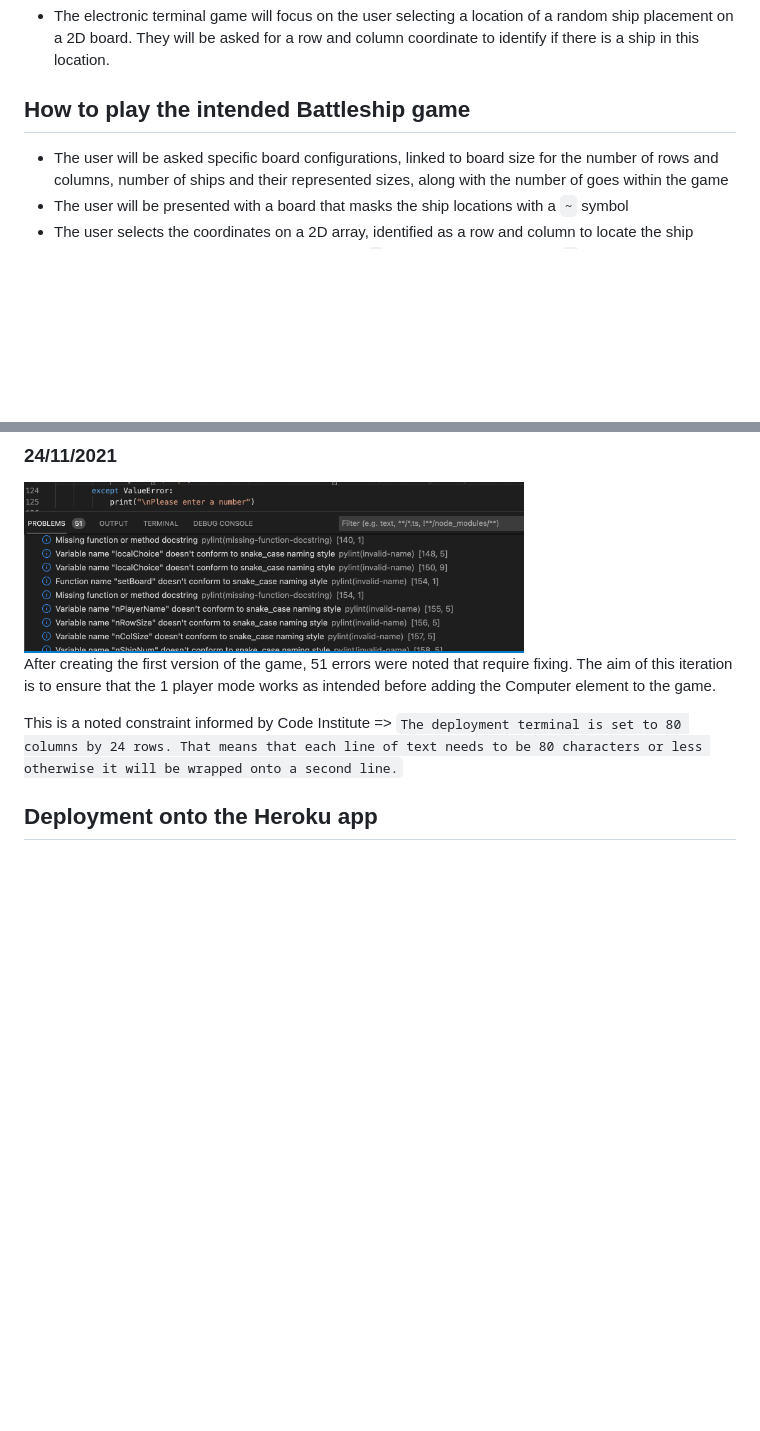
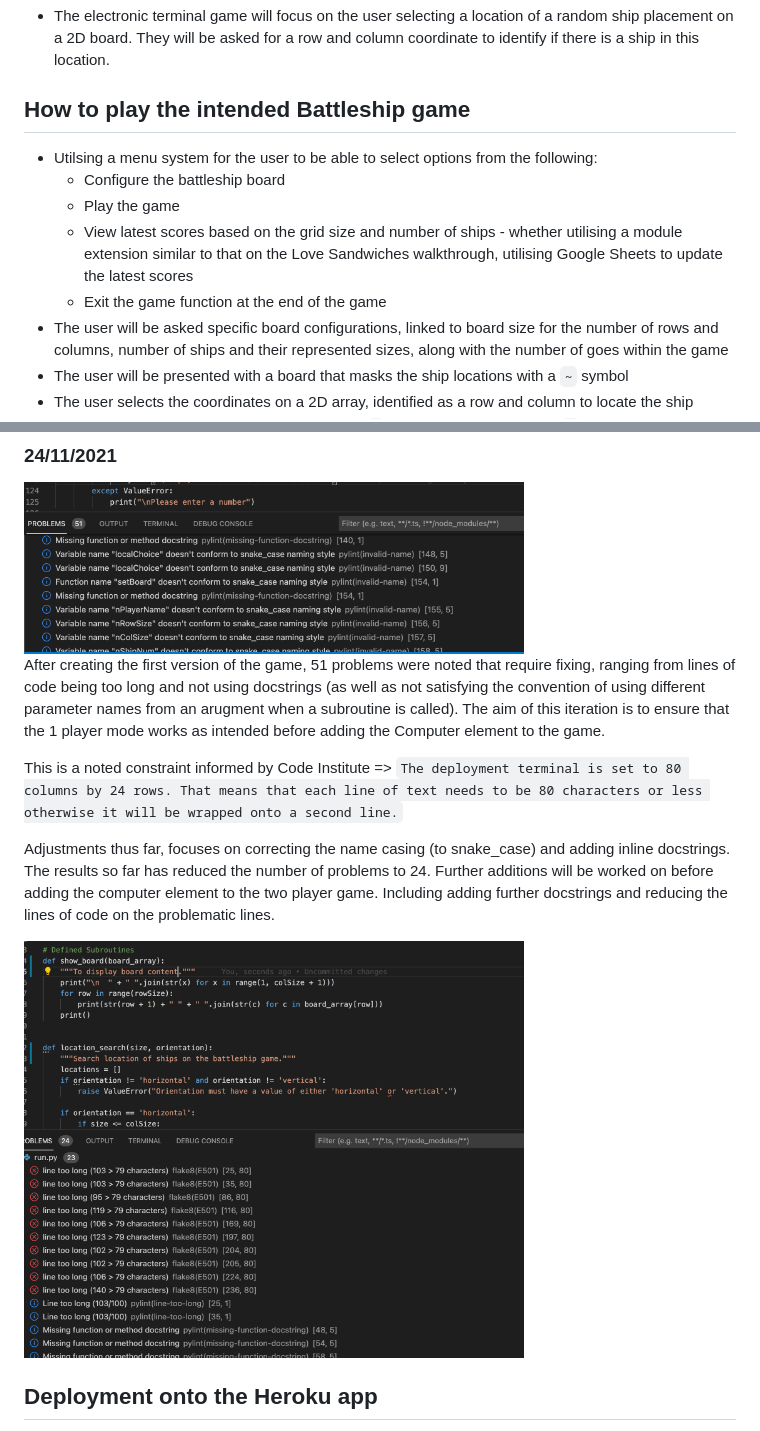
Before and after one commit to lpr78/6-BattleShips, a Markdown page: README.md, 2 parts joined by grey strips. GitHub-like rendering; pictures changed too: assets/README_img/PEP8_24112021_V2.png (added); blank space fills up the shorter version.

Commit message:
further adjustments to problems including docstrings and using snake_case

```diff
--- a/README.md
+++ b/README.md
@@ -10,6 +10,11 @@
 
 ## How to play the intended Battleship game
 
+* Utilsing a menu system for the user to be able to select options from the following:
+  * Configure the battleship board
+  * Play the game
+  * View latest scores based on the grid size and number of ships - whether utilising a module extension similar to that on the Love Sandwiches walkthrough, utilising Google Sheets to update the latest scores
+  * Exit the game function at the end of the game
 * The user will be asked specific board configurations, linked to board size for the number of rows and columns, number of ships and their represented sizes, along with the number of goes within the game
 * The user will be presented with a board that masks the ship locations with a ``~`` symbol
 * The user selects the coordinates on a 2D array, identified as a row and column to locate the ship
@@ -36,9 +42,13 @@
 
 <img src = "assets/README_img/PEP8_24112021.png" width="500px">
 
-After creating the first version of the game, 51 errors were noted that require fixing.  The aim of this iteration is to ensure that the 1 player mode works as intended before adding the Computer element to the game.
+After creating the first version of the game, 51 problems were noted that require fixing, ranging from lines of code being too long and not using docstrings (as well as not satisfying the convention of using different parameter names from an arugment when a subroutine is called).  The aim of this iteration is to ensure that the 1 player mode works as intended before adding the Computer element to the game.
 
 This is a noted constraint informed by Code Institute => ``The deployment terminal is set to 80 columns by 24 rows. That means that each line of text needs to be 80 characters or less otherwise it will be wrapped onto a second line.``
+
+Adjustments thus far, focuses on correcting the name casing (to snake_case) and adding inline docstrings.  The results so far has reduced the number of problems to 24.  Further additions will be worked on before adding the computer element to the two player game.  Including adding further docstrings and reducing the lines of code on the problematic lines.
+
+<img src = "assets/README_img/PEP8_24112021_V2.png" width="500px">
 
 ## Deployment onto the Heroku app
 
```
Also changed, not shown: other parts of README.md (+1 -0 lines), 1 other file.
